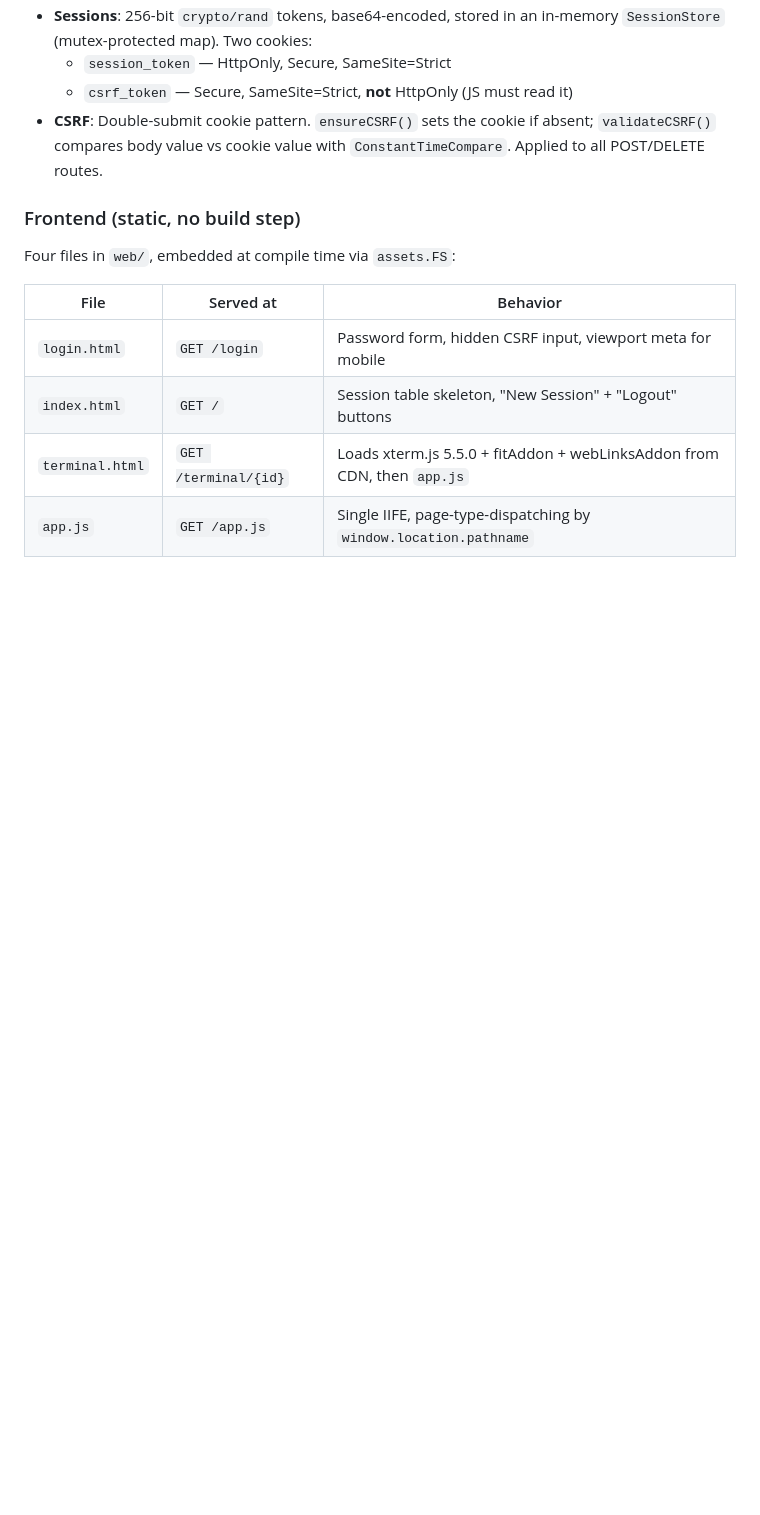
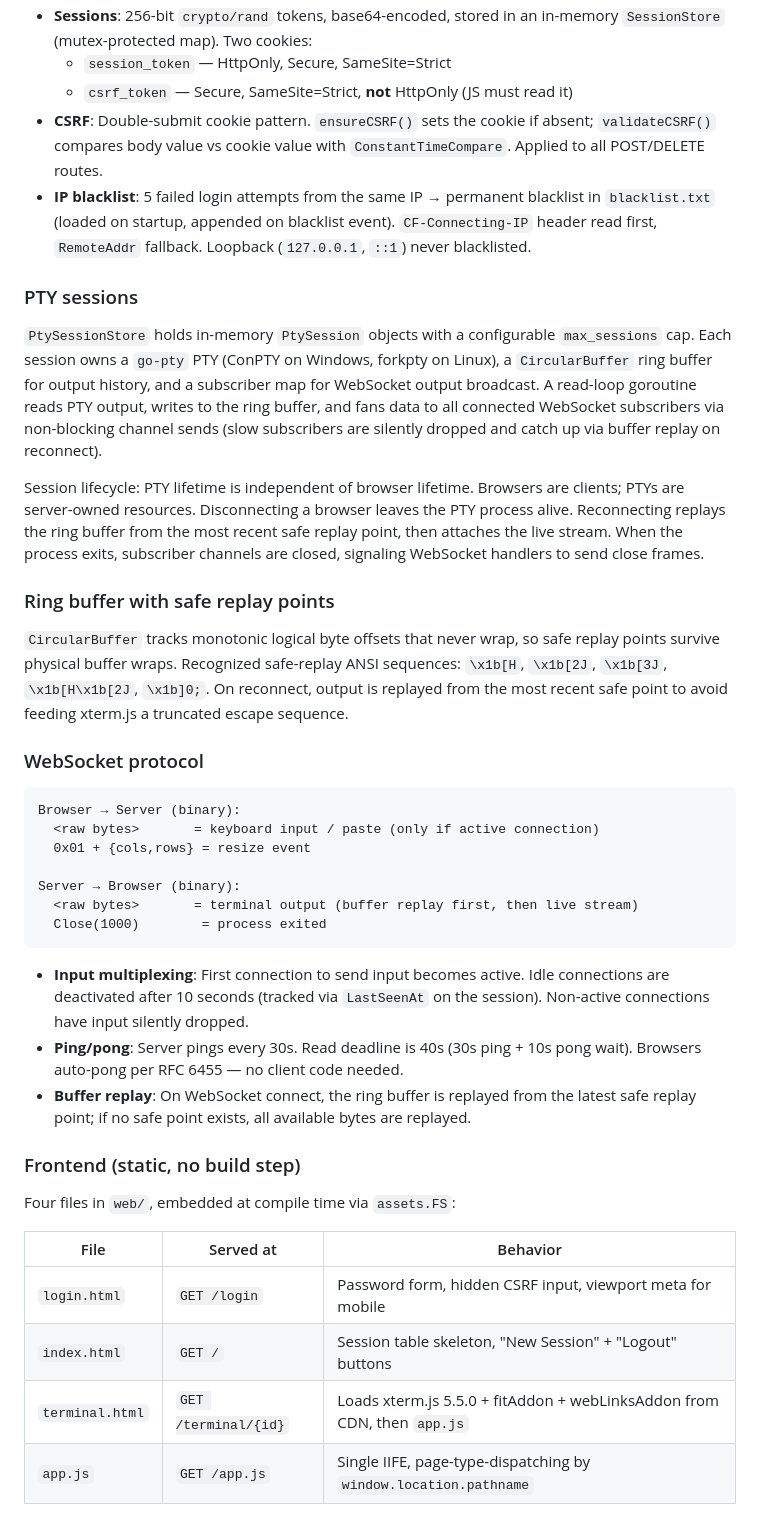
Before and after one commit to AHA1GE/RemoteTerminal, a Markdown page: CLAUDE.md, the part around one of its changes. GitHub-like rendering; blank space fills up the shorter version.

````diff
--- a/CLAUDE.md
+++ b/CLAUDE.md
@@ -55,6 +62,33 @@ The router is hand-rolled in `setupRoutes()` using `http.NewServeMux` with a two
   - `session_token` — HttpOnly, Secure, SameSite=Strict
   - `csrf_token` — Secure, SameSite=Strict, **not** HttpOnly (JS must read it)
 - **CSRF**: Double-submit cookie pattern. `ensureCSRF()` sets the cookie if absent; `validateCSRF()` compares body value vs cookie value with `ConstantTimeCompare`. Applied to all POST/DELETE routes.
+- **IP blacklist**: 5 failed login attempts from the same IP → permanent blacklist in `blacklist.txt` (loaded on startup, appended on blacklist event). `CF-Connecting-IP` header read first, `RemoteAddr` fallback. Loopback (`127.0.0.1`, `::1`) never blacklisted.
+
+### PTY sessions
+
+`PtySessionStore` holds in-memory `PtySession` objects with a configurable `max_sessions` cap. Each session owns a `go-pty` PTY (ConPTY on Windows, forkpty on Linux), a `CircularBuffer` ring buffer for output history, and a subscriber map for WebSocket output broadcast. A read-loop goroutine reads PTY output, writes to the ring buffer, and fans data to all connected WebSocket subscribers via non-blocking channel sends (slow subscribers are silently dropped and catch up via buffer replay on reconnect).
+
+Session lifecycle: PTY lifetime is independent of browser lifetime. Browsers are clients; PTYs are server-owned resources. Disconnecting a browser leaves the PTY process alive. Reconnecting replays the ring buffer from the most recent safe replay point, then attaches the live stream. When the process exits, subscriber channels are closed, signaling WebSocket handlers to send close frames.
+
+### Ring buffer with safe replay points
+
+`CircularBuffer` tracks monotonic logical byte offsets that never wrap, so safe replay points survive physical buffer wraps. Recognized safe-replay ANSI sequences: `\x1b[H`, `\x1b[2J`, `\x1b[3J`, `\x1b[H\x1b[2J`, `\x1b]0;`. On reconnect, output is replayed from the most recent safe point to avoid feeding xterm.js a truncated escape sequence.
+
+### WebSocket protocol
+
+```
+Browser → Server (binary):
+  <raw bytes>       = keyboard input / paste (only if active connection)
+  0x01 + {cols,rows} = resize event
+
+Server → Browser (binary):
+  <raw bytes>       = terminal output (buffer replay first, then live stream)
+  Close(1000)        = process exited
+```
+
+- **Input multiplexing**: First connection to send input becomes active. Idle connections are deactivated after 10 seconds (tracked via `LastSeenAt` on the session). Non-active connections have input silently dropped.
+- **Ping/pong**: Server pings every 30s. Read deadline is 40s (30s ping + 10s pong wait). Browsers auto-pong per RFC 6455 — no client code needed.
+- **Buffer replay**: On WebSocket connect, the ring buffer is replayed from the latest safe replay point; if no safe point exists, all available bytes are replayed.
 
 ### Frontend (static, no build step)
 
````
Also changed, not shown: other parts of CLAUDE.md (+57 -32 lines).
